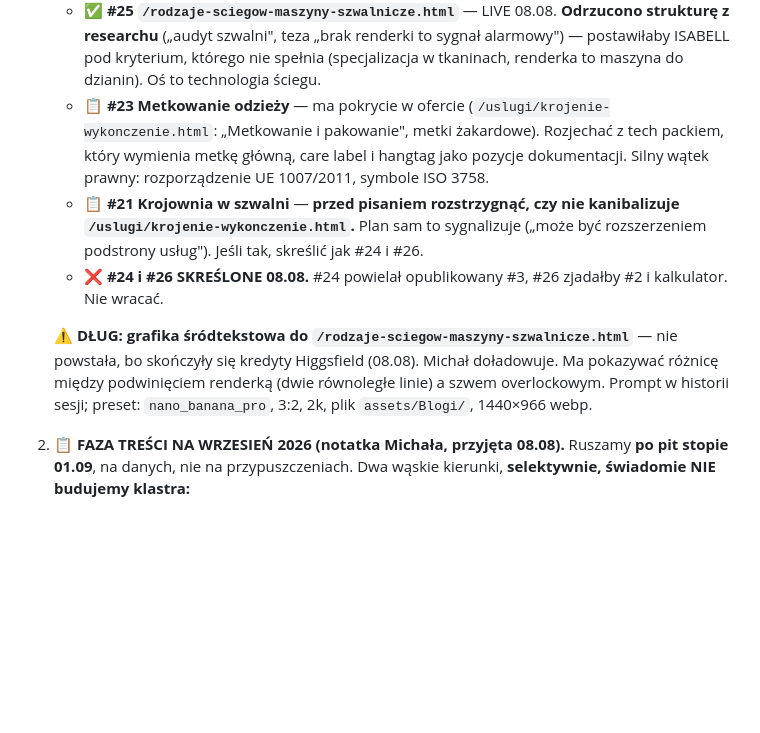
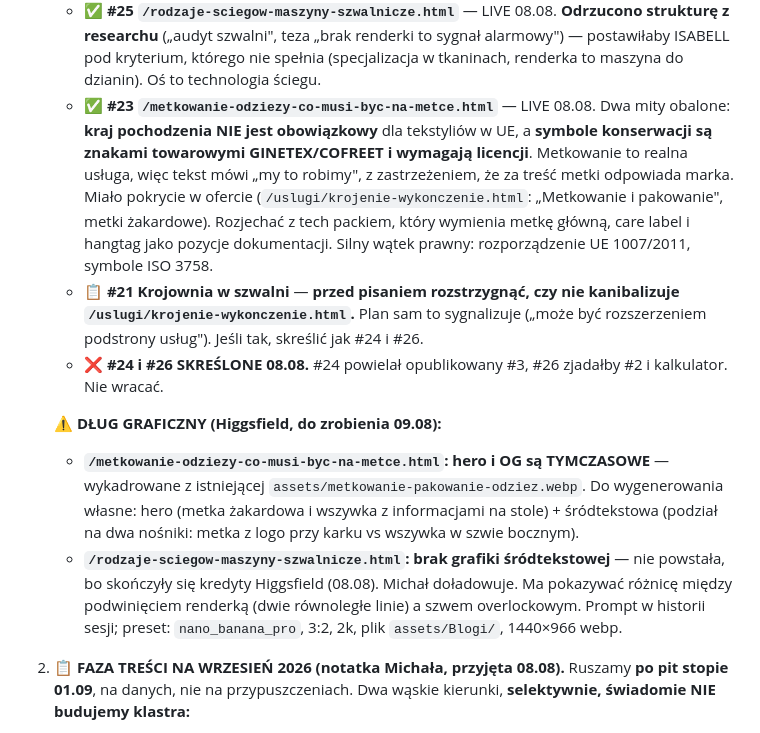
Before and after one commit to mpjalbrzyk/szwalnia-isabell, a Markdown page: CLAUDE.md, the part around the change. Drawn GitHub-style; blank space fills up the shorter version.

Commit message:
CLAUDE.md: wpis 23 live, dlug graficzny na 09.08
Zostal jeden temat z planu: #21 krojownia, przy czym wymaga najpierw
rozstrzygniecia, czy nie kanibalizuje podstrony uslug.

Co-Authored-By: Claude Opus 5 (1M context) <noreply@anthropic.com>

```diff
--- a/CLAUDE.md
+++ b/CLAUDE.md
@@ -108,11 +108,13 @@ meta:  Szyjemy na zlecenie kurtki, płaszcze, żakiety, sukienki
    - ✅ **#27 `/jaka-odziez-firmowa-dla-pracownikow.html`** — LIVE 08.08. Bluzy/polo/kurtki, gramatury i składy. Klaster firmowy jest **pozycjonerski, bez zrealizowanych zleceń** (patrz pamięć projektu). Uczciwie mówi, że przy 50 szt. gotowa baza wychodzi taniej.
    - ✅ **#22 `/stopniowanie-rozmiarowe-wykroju.html`** — LIVE 08.08. Nisza pusta: cały TOP 10 to wizytówki 200-400 słów. Zero kwot w tekście, intencja cenowa zostaje przy #2.
    - ✅ **#25 `/rodzaje-sciegow-maszyny-szwalnicze.html`** — LIVE 08.08. **Odrzucono strukturę z researchu** („audyt szwalni", teza „brak renderki to sygnał alarmowy") — postawiłaby ISABELL pod kryterium, którego nie spełnia (specjalizacja w tkaninach, renderka to maszyna do dzianin). Oś to technologia ściegu.
-   - 📋 **#23 Metkowanie odzieży** — ma pokrycie w ofercie (`/uslugi/krojenie-wykonczenie.html`: „Metkowanie i pakowanie", metki żakardowe). Rozjechać z tech packiem, który wymienia metkę główną, care label i hangtag jako pozycje dokumentacji. Silny wątek prawny: rozporządzenie UE 1007/2011, symbole ISO 3758.
+   - ✅ **#23 `/metkowanie-odziezy-co-musi-byc-na-metce.html`** — LIVE 08.08. Dwa mity obalone: **kraj pochodzenia NIE jest obowiązkowy** dla tekstyliów w UE, a **symbole konserwacji są znakami towarowymi GINETEX/COFREET i wymagają licencji**. Metkowanie to realna usługa, więc tekst mówi „my to robimy", z zastrzeżeniem, że za treść metki odpowiada marka. Miało pokrycie w ofercie (`/uslugi/krojenie-wykonczenie.html`: „Metkowanie i pakowanie", metki żakardowe). Rozjechać z tech packiem, który wymienia metkę główną, care label i hangtag jako pozycje dokumentacji. Silny wątek prawny: rozporządzenie UE 1007/2011, symbole ISO 3758.
    - 📋 **#21 Krojownia w szwalni** — **przed pisaniem rozstrzygnąć, czy nie kanibalizuje `/uslugi/krojenie-wykonczenie.html`.** Plan sam to sygnalizuje („może być rozszerzeniem podstrony usług"). Jeśli tak, skreślić jak #24 i #26.
    - ❌ **#24 i #26 SKREŚLONE 08.08.** #24 powielał opublikowany #3, #26 zjadałby #2 i kalkulator. Nie wracać.
 
-   ⚠️ **DŁUG: grafika śródtekstowa do `/rodzaje-sciegow-maszyny-szwalnicze.html`** — nie powstała, bo skończyły się kredyty Higgsfield (08.08). Michał doładowuje. Ma pokazywać różnicę między podwinięciem renderką (dwie równoległe linie) a szwem overlockowym. Prompt w historii sesji; preset: `nano_banana_pro`, 3:2, 2k, plik `assets/Blogi/`, 1440×966 webp.
+   ⚠️ **DŁUG GRAFICZNY (Higgsfield, do zrobienia 09.08):**
+   - **`/metkowanie-odziezy-co-musi-byc-na-metce.html`: hero i OG są TYMCZASOWE** — wykadrowane z istniejącej `assets/metkowanie-pakowanie-odziez.webp`. Do wygenerowania własne: hero (metka żakardowa i wszywka z informacjami na stole) + śródtekstowa (podział na dwa nośniki: metka z logo przy karku vs wszywka w szwie bocznym).
+   - **`/rodzaje-sciegow-maszyny-szwalnicze.html`: brak grafiki śródtekstowej** — nie powstała, bo skończyły się kredyty Higgsfield (08.08). Michał doładowuje. Ma pokazywać różnicę między podwinięciem renderką (dwie równoległe linie) a szwem overlockowym. Prompt w historii sesji; preset: `nano_banana_pro`, 3:2, 2k, plik `assets/Blogi/`, 1440×966 webp.
 
 2. 📋 **FAZA TREŚCI NA WRZESIEŃ 2026 (notatka Michała, przyjęta 08.08).** Ruszamy **po pit stopie 01.09**, na danych, nie na przypuszczeniach. Dwa wąskie kierunki, **selektywnie, świadomie NIE budujemy klastra:**
    - **Proof-content, 2-3 wpisy** — proces produkcji w ujęciu „co to znaczy dla marki": prasowanie i stabilizacja wyrobu, kontrola procesu, wykończenia. Cel: **E-E-A-T i cytowalność przez modele AI** (AI Assistant to już ~13% ruchu, patrz pomiar 07.08). **Uwaga: temat maszyn jest już zajęty** przez `/rodzaje-sciegow-maszyny-szwalnicze.html` z 08.08, więc proof-content musi wejść od innej strony niż park maszynowy.
```
